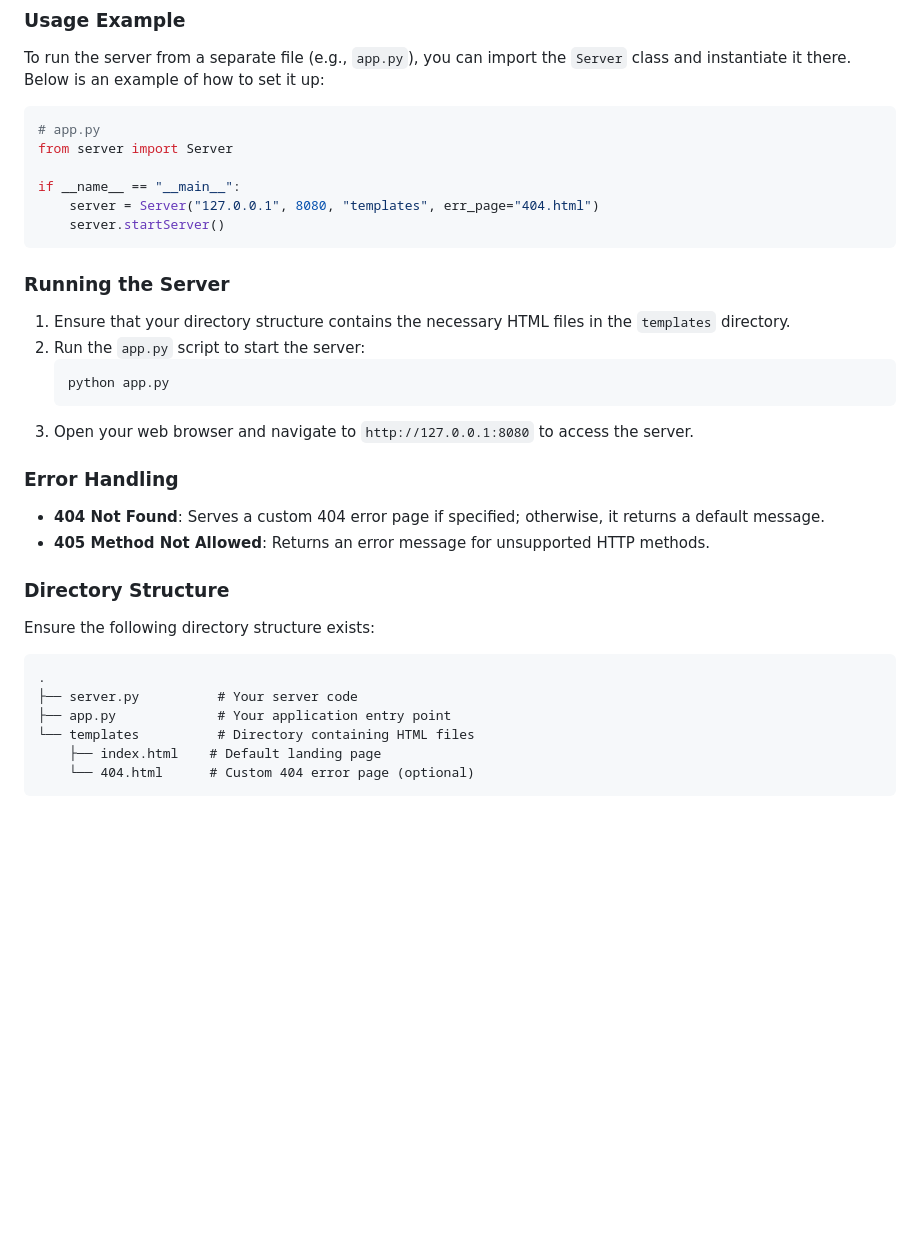
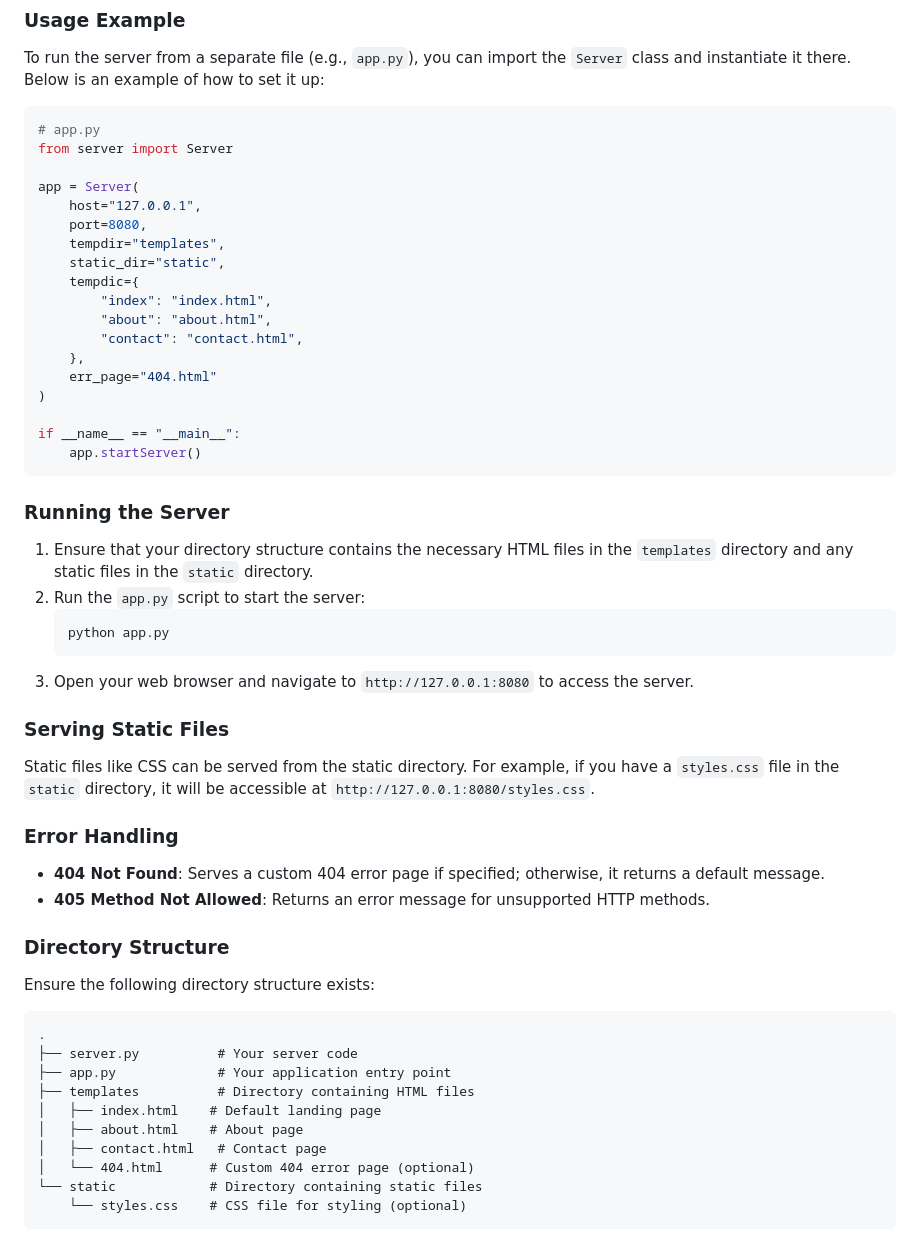
Before and after one commit to RamazanovTs/httpserver, a Markdown page: README.md, the part around one of its changes. GitHub-like rendering; blank space fills up the shorter version.

````diff
--- a/README.md
+++ b/README.md
@@ -77,18 +70,33 @@ To run the server from a separate file (e.g., `app.py`), you can import the `Ser
 # app.py
 from server import Server
 
+app = Server(
+    host="127.0.0.1",
+    port=8080,
+    tempdir="templates",
+    static_dir="static",
+    tempdic={
+        "index": "index.html",
+        "about": "about.html",
+        "contact": "contact.html",
+    },
+    err_page="404.html"
+)
+
 if __name__ == "__main__":
-    server = Server("127.0.0.1", 8080, "templates", err_page="404.html")
-    server.startServer()
+    app.startServer()
 ```
 
 ### Running the Server
-1. Ensure that your directory structure contains the necessary HTML files in the `templates` directory.
+1. Ensure that your directory structure contains the necessary HTML files in the `templates` directory and any static files in the `static` directory.
 2. Run the `app.py` script to start the server:
    ```bash
    python app.py
    ```
 3. Open your web browser and navigate to `http://127.0.0.1:8080` to access the server.
+
+### Serving Static Files
+Static files like CSS can be served from the static directory. For example, if you have a `styles.css` file in the `static` directory, it will be accessible at `http://127.0.0.1:8080/styles.css`.
 
 ### Error Handling
 - **404 Not Found**: Serves a custom 404 error page if specified; otherwise, it returns a default message.
@@ -100,7 +108,11 @@ Ensure the following directory structure exists:
 .
 ├── server.py          # Your server code
 ├── app.py             # Your application entry point
-└── templates          # Directory containing HTML files
-    ├── index.html    # Default landing page
-    └── 404.html      # Custom 404 error page (optional)
+├── templates          # Directory containing HTML files
+│   ├── index.html    # Default landing page
+│   ├── about.html    # About page
+│   ├── contact.html   # Contact page
+│   └── 404.html      # Custom 404 error page (optional)
+└── static            # Directory containing static files
+    └── styles.css    # CSS file for styling (optional)
 ```
````
Also changed, not shown: other parts of README.md (+11 -18 lines).
